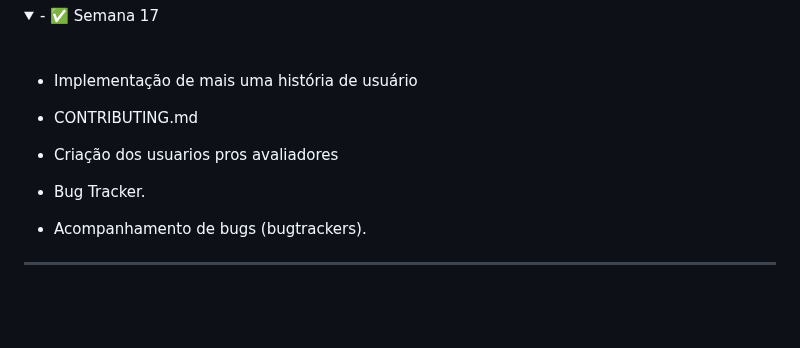
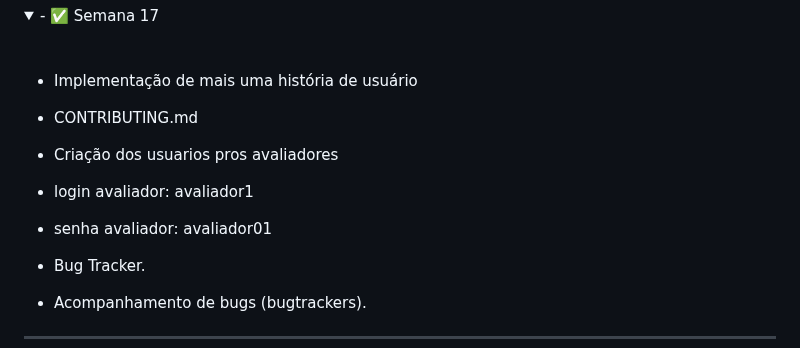
Before and after one commit to Natas081/Projetos-2, a Markdown page: README.md, the part around the change. Rendered like a GitHub page; folded sections open; blank space fills up the shorter version.

Commit message:
Add evaluator login credentials to README
Added login credentials for evaluators in README.

```diff
--- a/README.md
+++ b/README.md
@@ -161,6 +161,9 @@ Repositório para projetos 2.
 
    * Criação dos usuarios pros avaliadores
 
+   * login avaliador: avaliador1
+   * senha avaliador: avaliador01
+
    * Bug Tracker.
 
 
```
